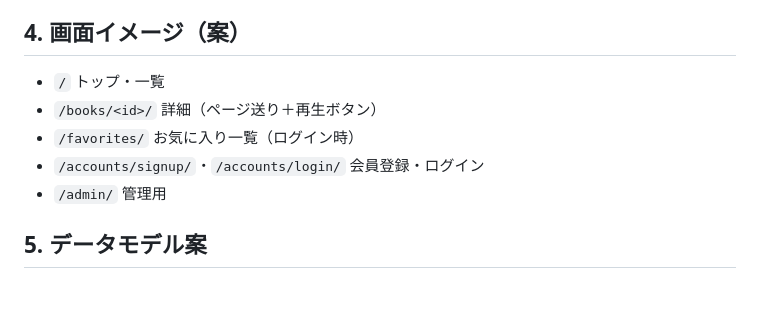
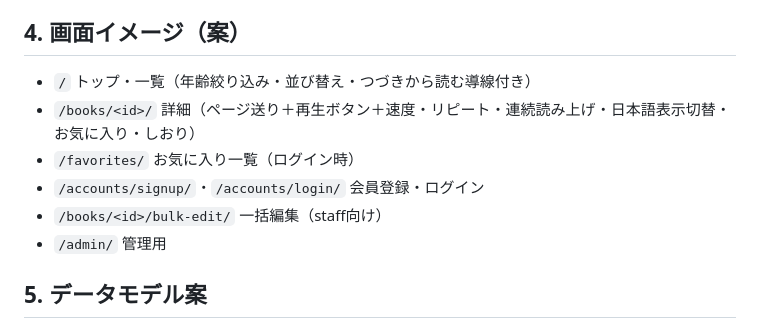
Before and after one commit to Takoyaki1000cazzo/David, a Markdown page: README.md, the part around the change. Rendered like a GitHub page; blank space fills up the shorter version.

Commit message:
docs: update screen inventory

```diff
--- a/README.md
+++ b/README.md
@@ -29,10 +29,11 @@
 - ネイティブ音声の自前生成基盤（最初はブラウザTTSで代替）
 
 ## 4. 画面イメージ（案）
-- `/` トップ・一覧
-- `/books/<id>/` 詳細（ページ送り＋再生ボタン）
+- `/` トップ・一覧（年齢絞り込み・並び替え・つづきから読む導線付き）
+- `/books/<id>/` 詳細（ページ送り＋再生ボタン＋速度・リピート・連続読み上げ・日本語表示切替・お気に入り・しおり）
 - `/favorites/` お気に入り一覧（ログイン時）
 - `/accounts/signup/`・`/accounts/login/` 会員登録・ログイン
+- `/books/<id>/bulk-edit/` 一括編集（staff向け）
 - `/admin/` 管理用
 
 ## 5. データモデル案
```
